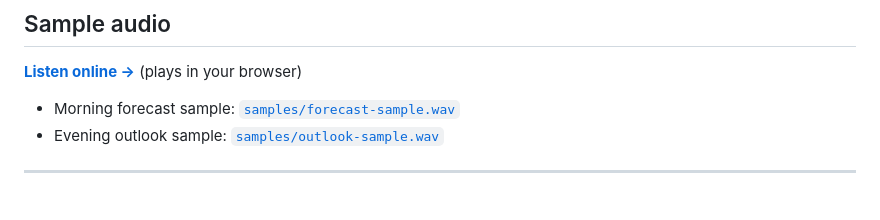
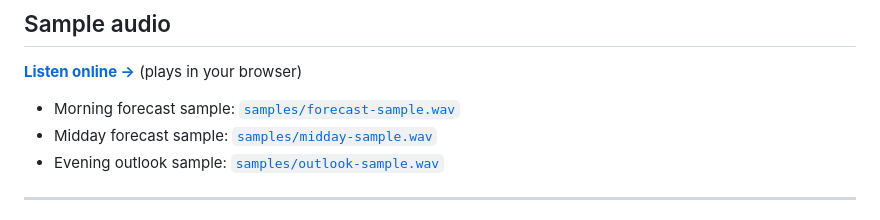
Before and after one commit to G1LRO/gb3gu-maritime-forecast, a Markdown page: README.md, the part around the change. GitHub-like rendering.

Commit message:
List midday sample audio

```diff
--- a/README.md
+++ b/README.md
@@ -15,6 +15,7 @@ Inspired by [Saytime-Weather-TimeFormat-ASL3](https://github.com/G1LRO/Saytime-W
 **[Listen online &rarr;](https://g1lro.github.io/gb3gu-maritime-forecast/)** (plays in your browser)
 
 - Morning forecast sample: [`samples/forecast-sample.wav`](samples/forecast-sample.wav)
+- Midday forecast sample: [`samples/midday-sample.wav`](samples/midday-sample.wav)
 - Evening outlook sample: [`samples/outlook-sample.wav`](samples/outlook-sample.wav)
 
 ---
```
